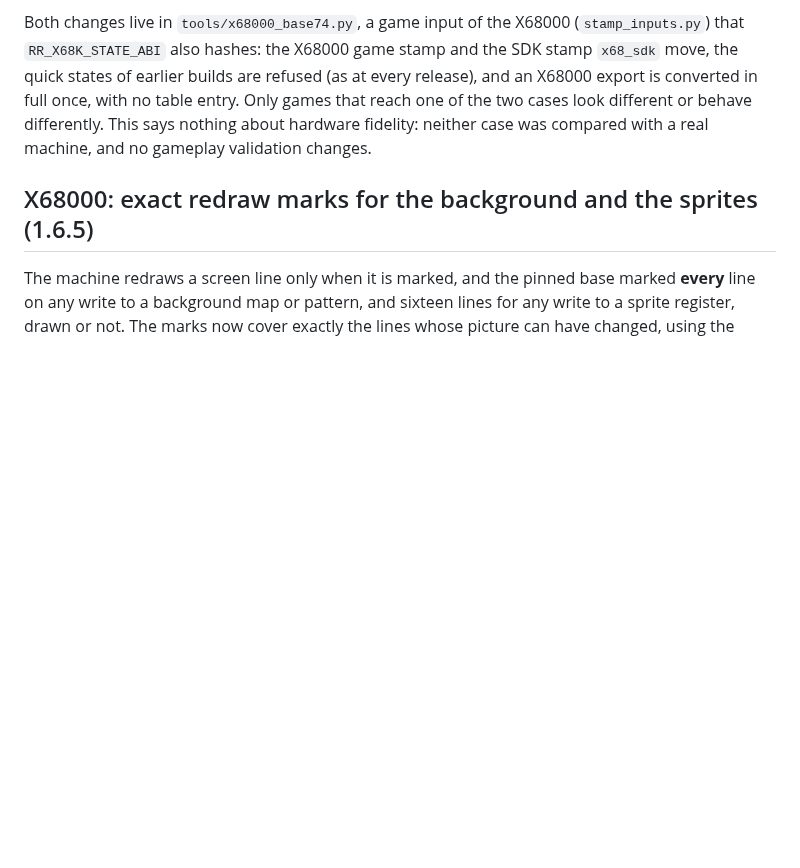
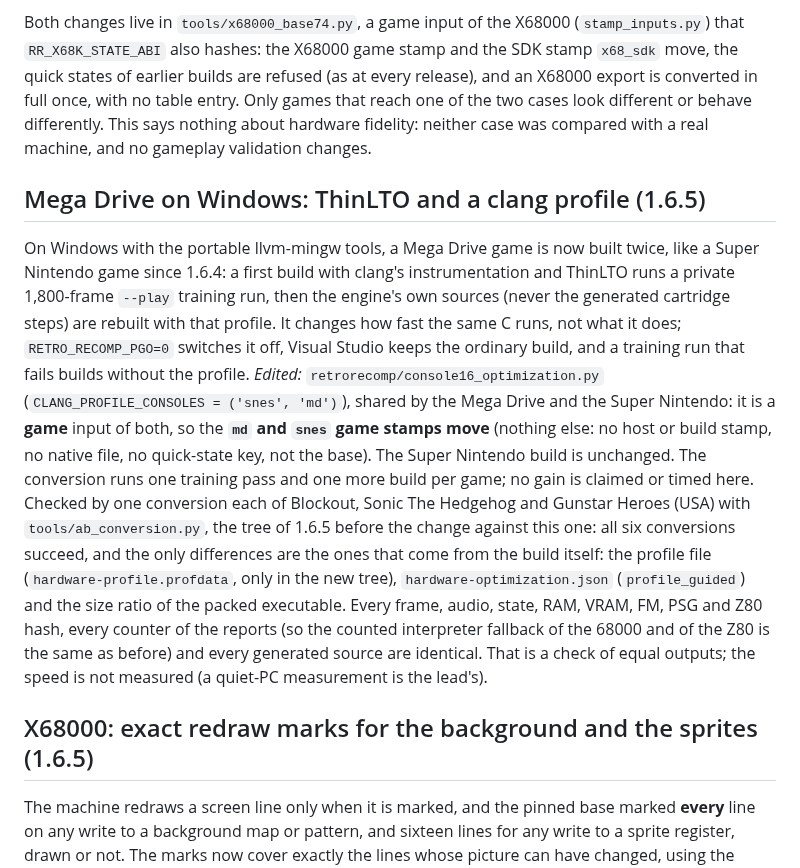
Before and after one commit to ArthurReboulSalze/RetroRecomp, a Markdown page: docs/UPGRADES.md, the part around the change. GitHub-like rendering; blank space fills up the shorter version.

```diff
--- a/docs/UPGRADES.md
+++ b/docs/UPGRADES.md
@@ -430,6 +430,22 @@ Both changes live in `tools/x68000_base74.py`, a game input of the X68000 (`stam
 X68000 game stamp and the SDK stamp `x68_sdk` move, the quick states of earlier builds are refused (as at every release), and an
 X68000 export is converted in full once, with no table entry. Only games that reach one of the two cases look different or behave differently. This
 says nothing about hardware fidelity: neither case was compared with a real machine, and no gameplay validation changes.
+
+## Mega Drive on Windows: ThinLTO and a clang profile (1.6.5)
+
+On Windows with the portable llvm-mingw tools, a Mega Drive game is now built twice, like a Super Nintendo game since 1.6.4: a
+first build with clang's instrumentation and ThinLTO runs a private 1,800-frame `--play` training run, then the engine's own
+sources (never the generated cartridge steps) are rebuilt with that profile. It changes how fast the same C runs, not what it does;
+`RETRO_RECOMP_PGO=0` switches it off, Visual Studio keeps the ordinary build, and a training run that fails builds without the
+profile. *Edited:* `retrorecomp/console16_optimization.py` (`CLANG_PROFILE_CONSOLES = ('snes', 'md')`), shared by the Mega Drive
+and the Super Nintendo: it is a **game** input of both, so the **`md` and `snes` game stamps move** (nothing else: no host or
+build stamp, no native file, no quick-state key, not the base). The Super Nintendo build is unchanged. The conversion runs one
+training pass and one more build per game; no gain is claimed or timed here. Checked by one conversion each of Blockout, Sonic The
+Hedgehog and Gunstar Heroes (USA) with `tools/ab_conversion.py`, the tree of 1.6.5 before the change against this one: all six
+conversions succeed, and the only differences are the ones that come from the build itself: the profile file
+(`hardware-profile.profdata`, only in the new tree), `hardware-optimization.json` (`profile_guided`) and the size ratio of the
+packed executable. Every frame, audio, state, RAM, VRAM, FM, PSG and Z80 hash, every counter of the reports (so the counted interpreter fallback of
+the 68000 and of the Z80 is the same as before) and every generated source are identical. That is a check of equal outputs; the speed is not measured (a quiet-PC measurement is the lead's).
 
 ## X68000: exact redraw marks for the background and the sprites (1.6.5)
 
```
Also changed, not shown: docs/BUILDING.md (+2 -2 lines), docs/RUNTIME_PERFORMANCE.md (+10 -0 lines).
